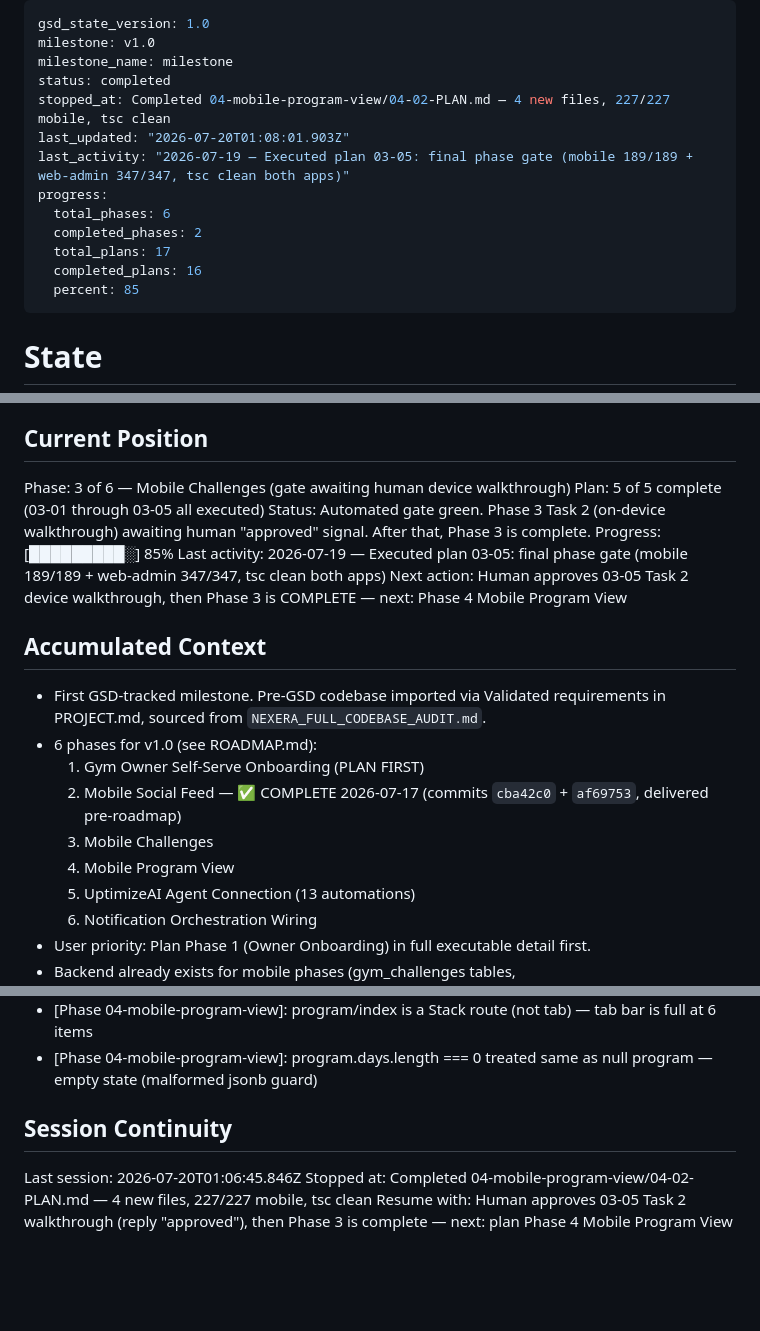
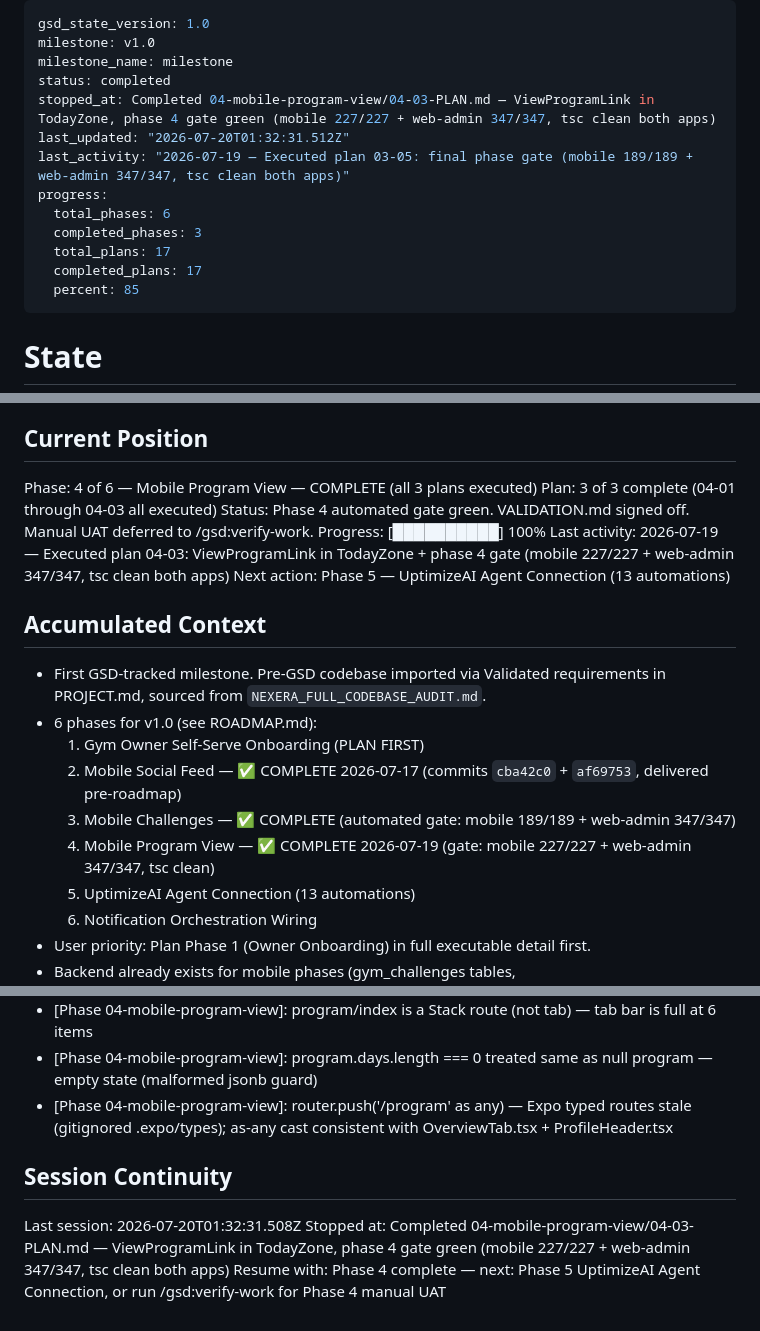
Before and after one commit to PJose15/Smart-Gym-, a Markdown page: .planning/STATE.md, 3 parts joined by grey strips. GitHub-like rendering; blank space fills up the shorter version.

Commit message:
docs(04-03): complete phase 4 mobile-program-view plan
- 04-03-SUMMARY.md: ViewProgramLink + phase gate results
- STATE.md: Phase 4 marked complete, current position updated
- ROADMAP.md: phase 04 progress updated (3/3 plans complete)

Co-Authored-By: Claude Fable 5 <noreply@anthropic.com>

```diff
--- a/.planning/STATE.md
+++ b/.planning/STATE.md
@@ -3,14 +3,14 @@ gsd_state_version: 1.0
 milestone: v1.0
 milestone_name: milestone
 status: completed
-stopped_at: Completed 04-mobile-program-view/04-02-PLAN.md — 4 new files, 227/227 mobile, tsc clean
-last_updated: "2026-07-20T01:08:01.903Z"
+stopped_at: Completed 04-mobile-program-view/04-03-PLAN.md — ViewProgramLink in TodayZone, phase 4 gate green (mobile 227/227 + web-admin 347/347, tsc clean both apps)
+last_updated: "2026-07-20T01:32:31.512Z"
 last_activity: "2026-07-19 — Executed plan 03-05: final phase gate (mobile 189/189 + web-admin 347/347, tsc clean both apps)"
 progress:
   total_phases: 6
-  completed_phases: 2
+  completed_phases: 3
   total_plans: 17
-  completed_plans: 16
+  completed_plans: 17
   percent: 85
 ---
 
@@ -25,12 +25,12 @@ See: `.planning/PROJECT.md` (updated 2026-06-03)
 
 ## Current Position
 
-Phase: 3 of 6 — Mobile Challenges (gate awaiting human device walkthrough)
-Plan: 5 of 5 complete (03-01 through 03-05 all executed)
-Status: Automated gate green. Phase 3 Task 2 (on-device walkthrough) awaiting human "approved" signal. After that, Phase 3 is complete.
-Progress: [█████████░] 85%
-Last activity: 2026-07-19 — Executed plan 03-05: final phase gate (mobile 189/189 + web-admin 347/347, tsc clean both apps)
-Next action: Human approves 03-05 Task 2 device walkthrough, then Phase 3 is COMPLETE — next: Phase 4 Mobile Program View
+Phase: 4 of 6 — Mobile Program View — COMPLETE (all 3 plans executed)
+Plan: 3 of 3 complete (04-01 through 04-03 all executed)
+Status: Phase 4 automated gate green. VALIDATION.md signed off. Manual UAT deferred to /gsd:verify-work.
+Progress: [██████████] 100%
+Last activity: 2026-07-19 — Executed plan 04-03: ViewProgramLink in TodayZone + phase 4 gate (mobile 227/227 + web-admin 347/347, tsc clean both apps)
+Next action: Phase 5 — UptimizeAI Agent Connection (13 automations)
 
 ## Accumulated Context
 
@@ -38,8 +38,8 @@ Next action: Human approves 03-05 Task 2 device walkthrough, then Phase 3 is COM
 - 6 phases for v1.0 (see ROADMAP.md):
   1. Gym Owner Self-Serve Onboarding (PLAN FIRST)
   2. Mobile Social Feed — ✅ COMPLETE 2026-07-17 (commits `cba42c0` + `af69753`, delivered pre-roadmap)
-  3. Mobile Challenges
-  4. Mobile Program View
+  3. Mobile Challenges — ✅ COMPLETE (automated gate: mobile 189/189 + web-admin 347/347)
+  4. Mobile Program View — ✅ COMPLETE 2026-07-19 (gate: mobile 227/227 + web-admin 347/347, tsc clean)
   5. UptimizeAI Agent Connection (13 automations)
   6. Notification Orchestration Wiring
 - User priority: Plan Phase 1 (Owner Onboarding) in full executable detail first.
@@ -96,9 +96,10 @@ Next action: Human approves 03-05 Task 2 device walkthrough, then Phase 3 is COM
 - [Phase 04-mobile-program-view]: program_data parsed as { days?: ProgramDay[] } | null with ?? [] fallback — malformed jsonb never throws
 - [Phase 04-mobile-program-view]: program/index is a Stack route (not tab) — tab bar is full at 6 items
 - [Phase 04-mobile-program-view]: program.days.length === 0 treated same as null program — empty state (malformed jsonb guard)
+- [Phase 04-mobile-program-view]: router.push('/program' as any) — Expo typed routes stale (gitignored .expo/types); as-any cast consistent with OverviewTab.tsx + ProfileHeader.tsx
 
 ## Session Continuity
 
-Last session: 2026-07-20T01:06:45.846Z
-Stopped at: Completed 04-mobile-program-view/04-02-PLAN.md — 4 new files, 227/227 mobile, tsc clean
-Resume with: Human approves 03-05 Task 2 walkthrough (reply "approved"), then Phase 3 is complete — next: plan Phase 4 Mobile Program View
+Last session: 2026-07-20T01:32:31.508Z
+Stopped at: Completed 04-mobile-program-view/04-03-PLAN.md — ViewProgramLink in TodayZone, phase 4 gate green (mobile 227/227 + web-admin 347/347, tsc clean both apps)
+Resume with: Phase 4 complete — next: Phase 5 UptimizeAI Agent Connection, or run /gsd:verify-work for Phase 4 manual UAT
```
Also changed, not shown: 1 other file.
